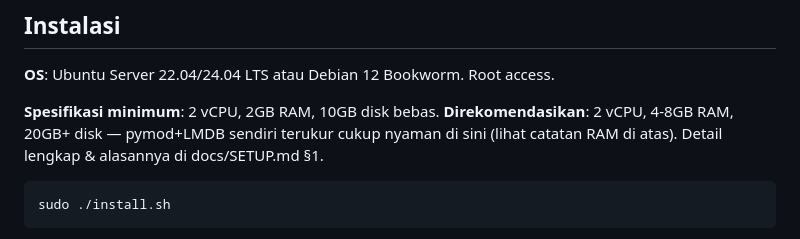
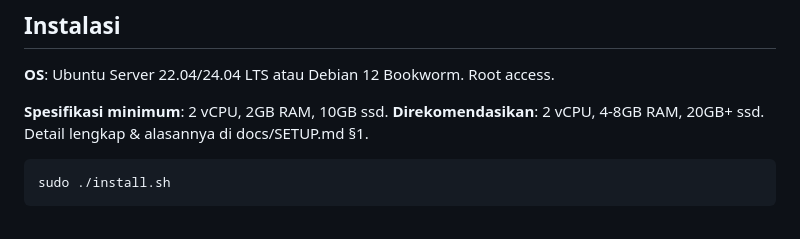
Before and after one commit to kahfiehudson/saring-dns-community, a Markdown page: README.md, the part around the change. GitHub-like rendering.

Commit message:
Revise minimum and recommended specifications
Update system requirements and installation instructions in README.

````diff
--- a/README.md
+++ b/README.md
@@ -71,8 +71,8 @@ seperti butuh "Catat semua query DNS" atau tidak, dsb.), lihat **docs/FITUR.md**
 
 **OS**: Ubuntu Server 22.04/24.04 LTS atau Debian 12 Bookworm. Root access.
 
-**Spesifikasi minimum**: 2 vCPU, 2GB RAM, 10GB disk bebas. **Direkomendasikan**: 2 vCPU, 4-8GB RAM,
-20GB+ disk — pymod+LMDB sendiri terukur cukup nyaman di sini (lihat catatan RAM di atas). Detail lengkap
+**Spesifikasi minimum**: 2 vCPU, 2GB RAM, 10GB ssd. **Direkomendasikan**: 2 vCPU, 4-8GB RAM,
+20GB+ ssd. Detail lengkap
 &amp; alasannya di docs/SETUP.md §1.
 
 ```bash
````
